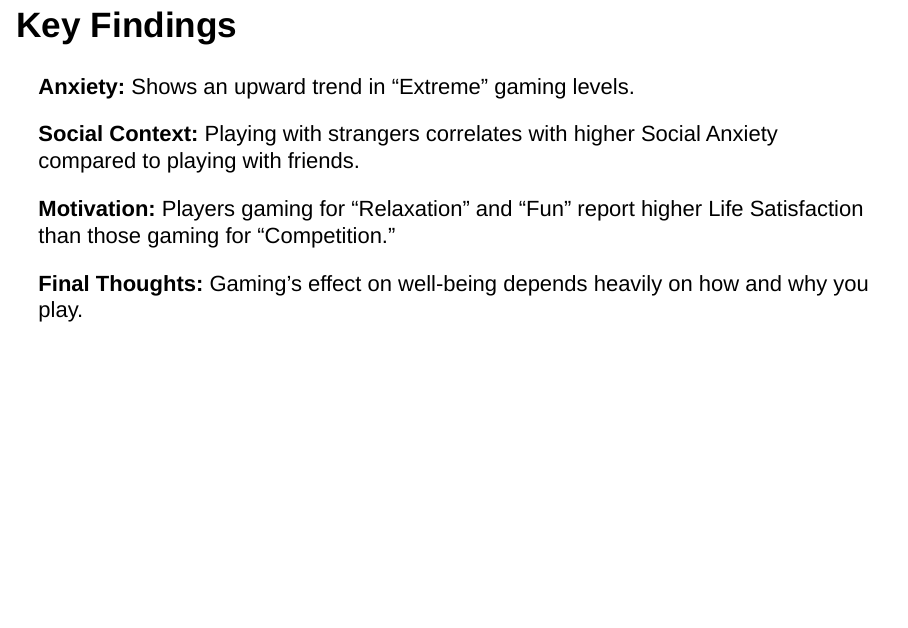
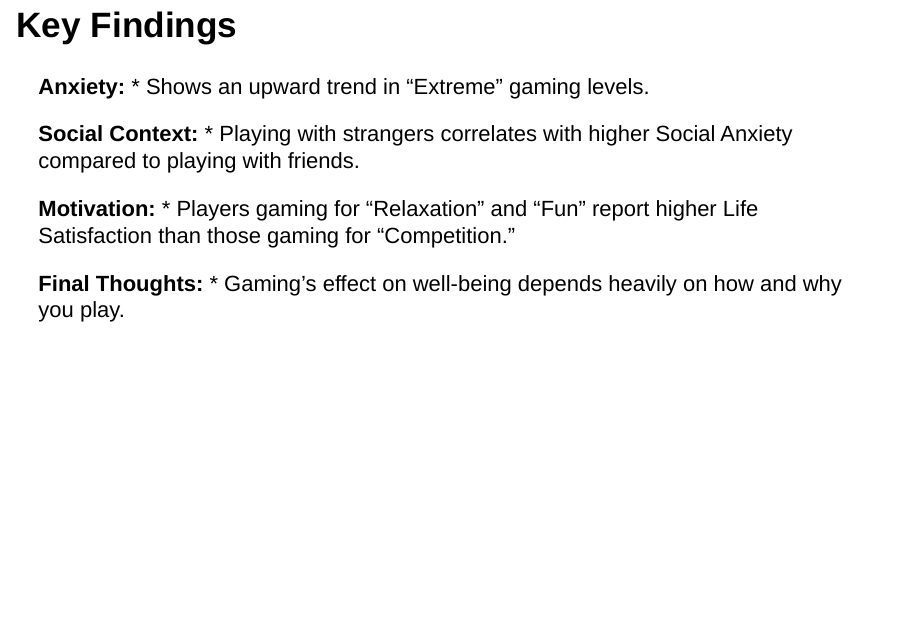
Before and after one commit to Data2401/final-project-sandy-freddy-benjamin, an R Markdown document (presentation.Rmd): page 10 of 12. Rendered offline with R 4.5, knitr and Pandoc, with nearby package versions; some code elsewhere in the file could not run offline.

Commit message:
more fixes

```diff
--- a/presentation.Rmd
+++ b/presentation.Rmd
@@ -379,26 +379,34 @@ gamingA %>%
 ## Key Findings
 
 
-**Anxiety:** Shows an upward trend in "Extreme" gaming levels.
+**Anxiety:**
+* Shows an upward trend in "Extreme" gaming levels.
 
-**Social Context:** Playing with strangers correlates with higher Social Anxiety compared to playing with friends.
+**Social Context:**
+* Playing with strangers correlates with higher Social Anxiety compared to playing with friends.
 
-**Motivation:** Players gaming for "Relaxation" and "Fun" report higher Life Satisfaction than those gaming for "Competition."
+**Motivation:**
+* Players gaming for "Relaxation" and "Fun" report higher Life Satisfaction than those gaming for "Competition."
 
-**Final Thoughts:** Gaming's effect on well-being depends heavily on how and why you play.
+**Final Thoughts:**
+* Gaming's effect on well-being depends heavily on how and why you play.
 
 ## What does it mean?
 
 * Well-being remains stable through moderate gaming
+
 But in the Extreme category (>30 hours/week) anxiety begins to rise.
 
 * Social Anxiety isn't tied to how much you play but who you play with
+
 Playing with Friends results in lower social anxiety than playing with strangers or alone.
 
 * Gamers motivated by fun and relaxation are more satisfied
+
 Those driven primarily by competition or escapism experience more anxiety.
 
 * Gaming doesn't affect everyone the same way
+
 Our data suggests the well-being of a gamer is determined by the balance between their gaming hours and their social setting.
 
 ## What We Suggest
```
